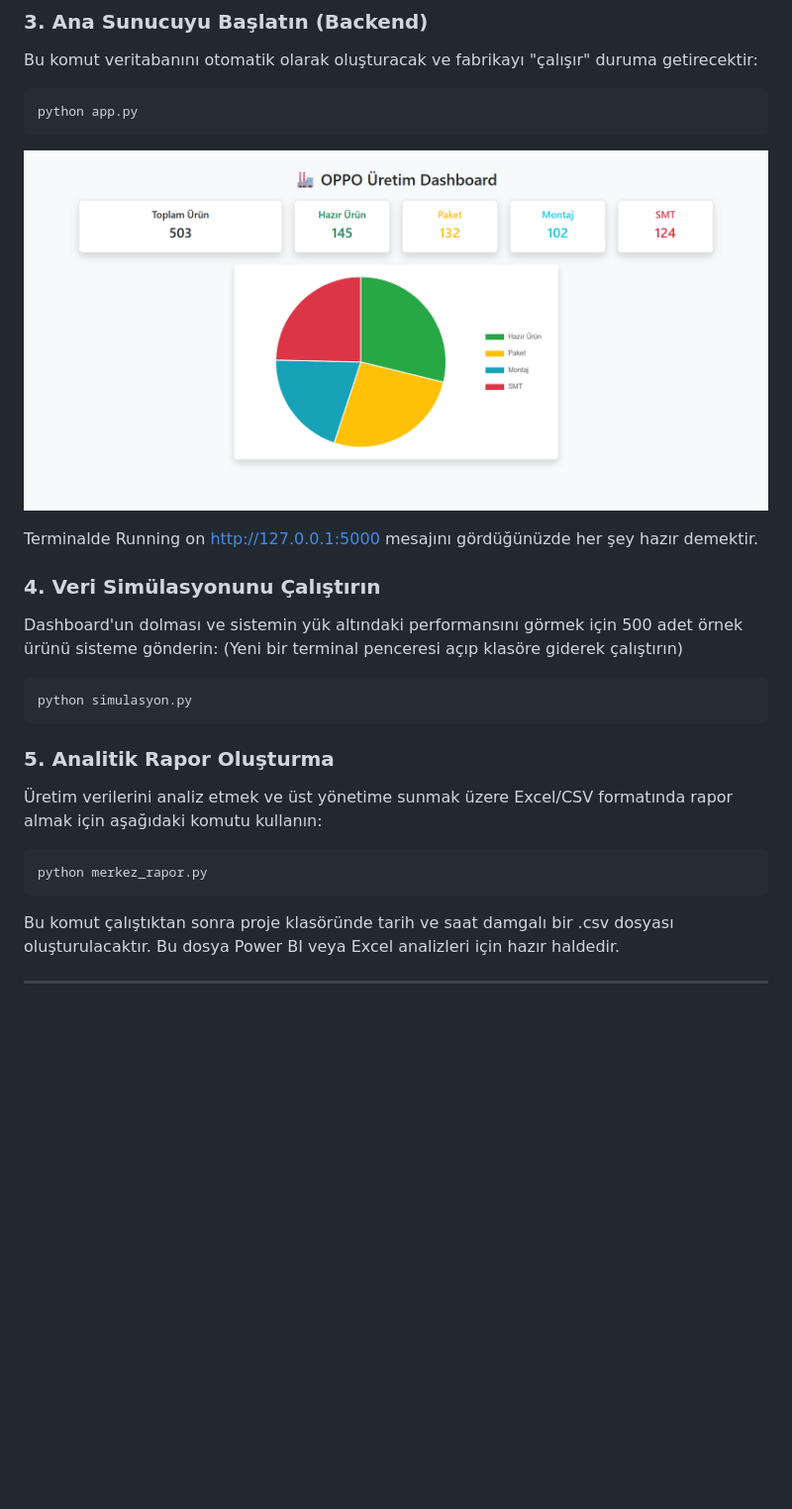
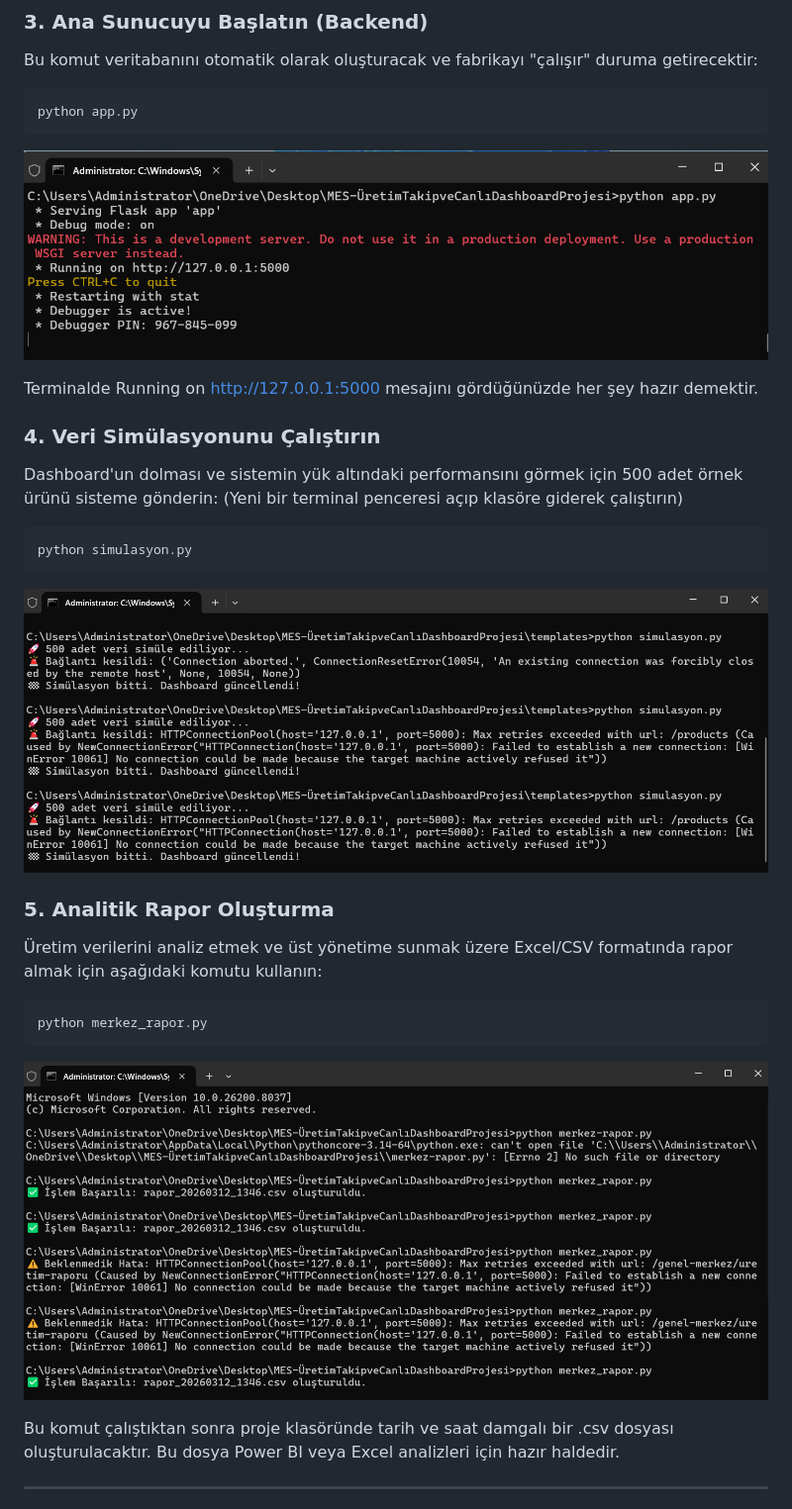
Before and after one commit to nilayozel/Mes-Automation, a Markdown page: README.md, the part around the change. Shown at 99% size. Drawn GitHub-style; blank space fills up the shorter version.

````diff
--- a/README.md
+++ b/README.md
@@ -46,7 +46,7 @@ Bu komut veritabanını otomatik olarak oluşturacak ve fabrikayı "çalışır"
 python app.py
 ```
 
-![OPPO MES Dashboard](https://github.com/nilayozel/Mes-Automation/blob/main/dashboard.png)
+![3. Ana Sunucuyu Başlatın (Backend)](https://github.com/nilayozel/Mes-Automation/blob/main/app-py.png)
 
 Terminalde Running on http://127.0.0.1:5000 mesajını gördüğünüzde her şey hazır demektir.
 
@@ -57,12 +57,17 @@ Dashboard'un dolması ve sistemin yük altındaki performansını görmek için
 python simulasyon.py
 ```
 
+![4. Veri Simülasyonunu Çalıştırın](https://github.com/nilayozel/Mes-Automation/blob/main/simulasyon-py.png)
+
 ### 5. Analitik Rapor Oluşturma
 Üretim verilerini analiz etmek ve üst yönetime sunmak üzere Excel/CSV formatında rapor almak için aşağıdaki komutu kullanın:
 
 ```bash
 python merkez_rapor.py
 ```
+
+![5. Analitik Rapor Oluşturma](https://github.com/nilayozel/Mes-Automation/blob/main/merkez_rapor-py.png)
+
 Bu komut çalıştıktan sonra proje klasöründe tarih ve saat damgalı bir .csv dosyası oluşturulacaktır. Bu dosya Power BI veya Excel analizleri için hazır haldedir.
 
 ---
````
